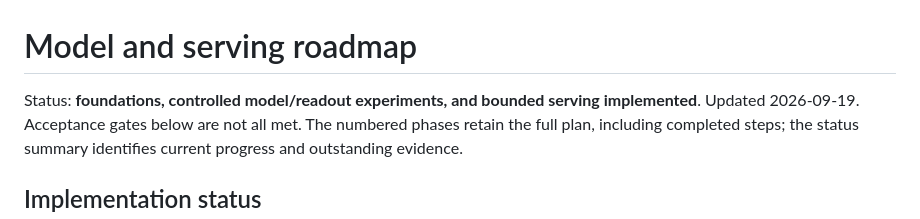
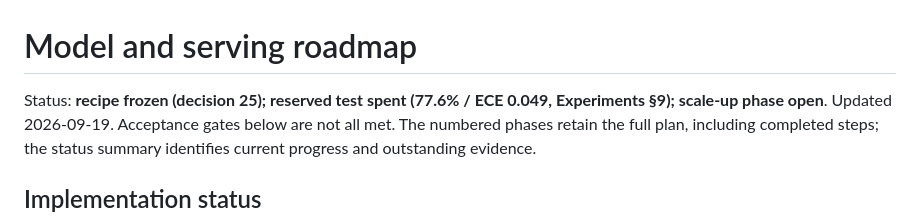
Before and after one commit to mpuig/danny, a Markdown page: docs/ROADMAP.md, the part around the change. GitHub-like rendering.

```diff
--- a/docs/ROADMAP.md
+++ b/docs/ROADMAP.md
@@ -1,6 +1,7 @@
 # Model and serving roadmap
 
-Status: **foundations, controlled model/readout experiments, and bounded serving implemented**.
+Status: **recipe frozen (decision 25); reserved test spent (77.6% / ECE 0.049,
+Experiments §9); scale-up phase open**.
 Updated 2026-09-19. Acceptance gates below are not all met. The numbered phases
 retain the full plan, including completed steps; the status summary identifies
 current progress and outstanding evidence.
```
Also changed, not shown: docs/OVERVIEW.md (+3 -1 lines).
